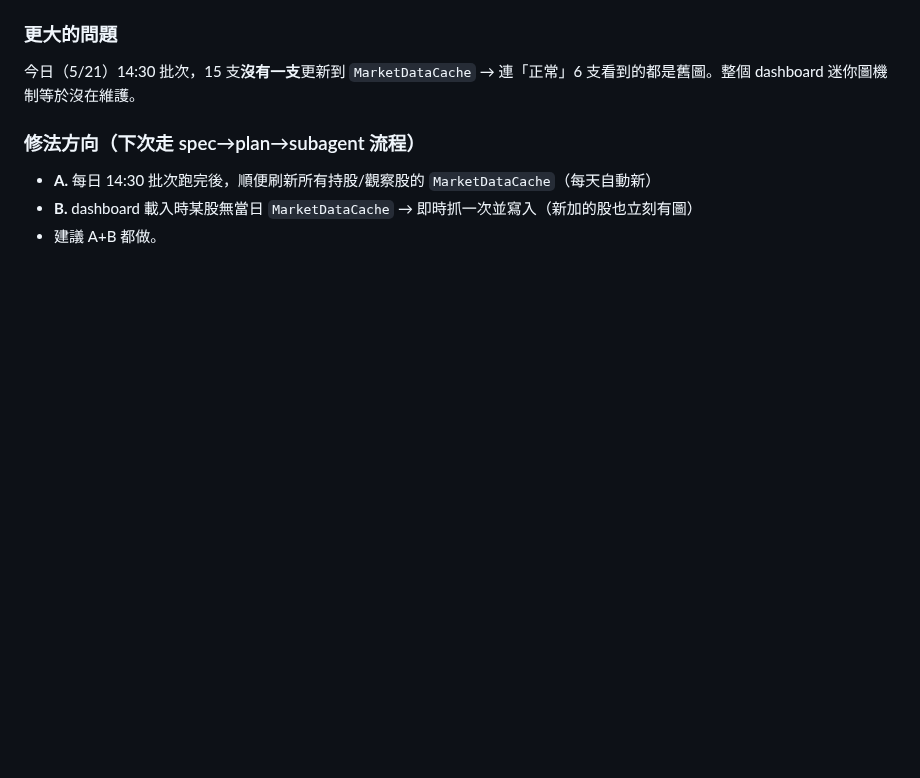
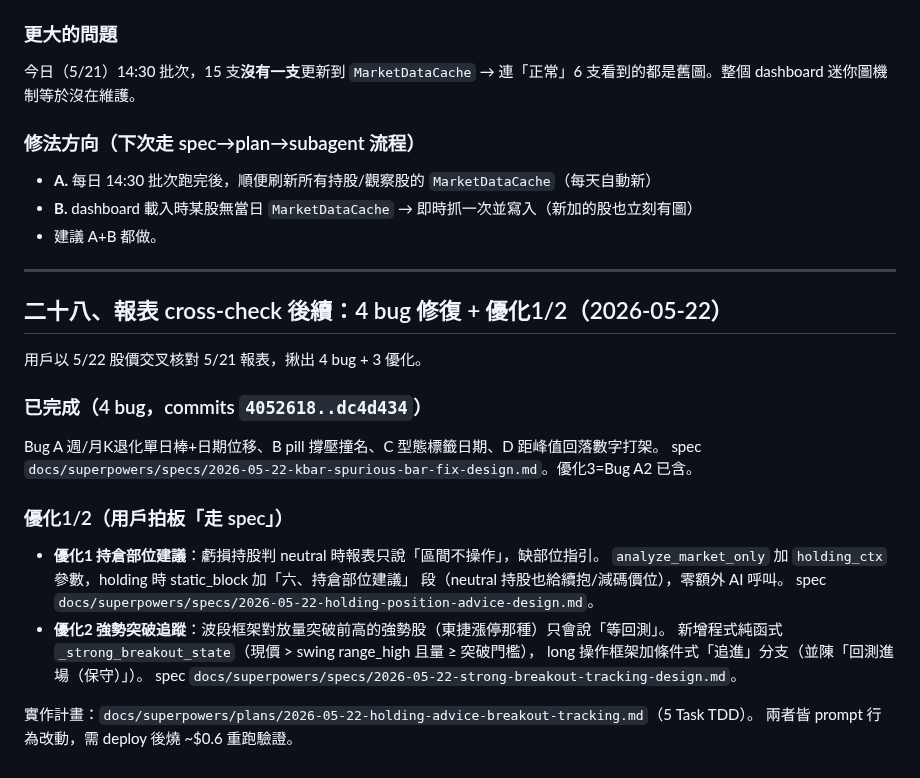
Before and after one commit to Jason690926/investment-system, a Markdown page: plan.md, the part around the change. Drawn GitHub-style; blank space fills up the shorter version.

Commit message:
docs: plan.md §二十八 + 優化1/2 TDD 實作計畫
優化1（持倉部位建議）/ 優化2（強勢突破追蹤）的 5-Task TDD 計畫。

Co-Authored-By: Claude Opus 4.7 (1M context) <noreply@anthropic.com>

```diff
--- a/plan.md
+++ b/plan.md
@@ -1325,3 +1325,26 @@ C（分批進場提示）列下次考慮（屬風控教育，非根本邏輯）
 - **A.** 每日 14:30 批次跑完後，順便刷新所有持股/觀察股的 `MarketDataCache`（每天自動新）
 - **B.** dashboard 載入時某股無當日 `MarketDataCache` → 即時抓一次並寫入（新加的股也立刻有圖）
 - 建議 A+B 都做。
+
+---
+
+## 二十八、報表 cross-check 後續：4 bug 修復 + 優化1/2（2026-05-22）
+
+用戶以 5/22 股價交叉核對 5/21 報表，揪出 4 bug + 3 優化。
+
+### 已完成（4 bug，commits `4052618..dc4d434`）
+Bug A 週/月K退化單日棒+日期位移、B pill 撐壓撞名、C 型態標籤日期、D 距峰值回落數字打架。
+spec `docs/superpowers/specs/2026-05-22-kbar-spurious-bar-fix-design.md`。優化3=Bug A2 已含。
+
+### 優化1/2（用戶拍板「走 spec」）
+- **優化1 持倉部位建議**：虧損持股判 neutral 時報表只說「區間不操作」，缺部位指引。
+  `analyze_market_only` 加 `holding_ctx` 參數，holding 時 static_block 加「六、持倉部位建議」
+  段（neutral 持股也給續抱/減碼價位），零額外 AI 呼叫。
+  spec `docs/superpowers/specs/2026-05-22-holding-position-advice-design.md`。
+- **優化2 強勢突破追蹤**：波段框架對放量突破前高的強勢股（東捷漲停那種）只會說「等回測」。
+  新增程式純函式 `_strong_breakout_state`（現價 > swing range_high 且量 ≥ 突破門檻），
+  long 操作框架加條件式「追進」分支（並陳「回測進場（保守）」）。
+  spec `docs/superpowers/specs/2026-05-22-strong-breakout-tracking-design.md`。
+
+實作計畫：`docs/superpowers/plans/2026-05-22-holding-advice-breakout-tracking.md`（5 Task TDD）。
+兩者皆 prompt 行為改動，需 deploy 後燒 ~$0.6 重跑驗證。
```
Also changed, not shown: 1 other file.
